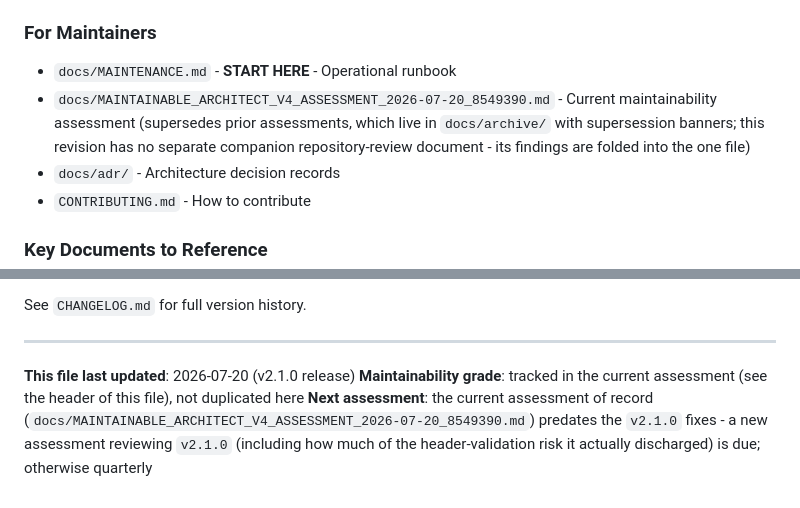
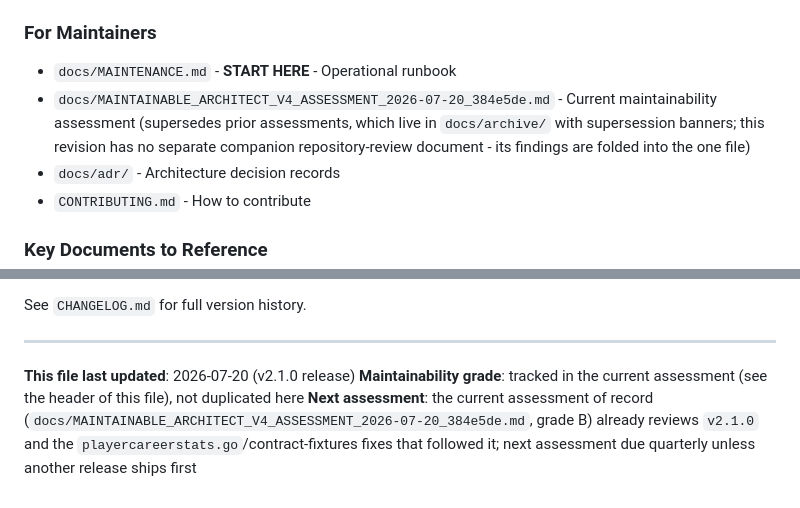
Before and after one commit to n-ae/nba-api-go, a Markdown page: CLAUDE.md, 2 parts joined by grey strips. Drawn GitHub-style.

```diff
--- a/CLAUDE.md
+++ b/CLAUDE.md
@@ -334,7 +334,7 @@ The upstream NBA.com API has quirks:
 ### For Maintainers
 
 - `docs/MAINTENANCE.md` - **START HERE** - Operational runbook
-- `docs/MAINTAINABLE_ARCHITECT_V4_ASSESSMENT_2026-07-20_8549390.md` - Current maintainability assessment (supersedes prior assessments, which live in `docs/archive/` with supersession banners; this revision has no separate companion repository-review document - its findings are folded into the one file)
+- `docs/MAINTAINABLE_ARCHITECT_V4_ASSESSMENT_2026-07-20_384e5de.md` - Current maintainability assessment (supersedes prior assessments, which live in `docs/archive/` with supersession banners; this revision has no separate companion repository-review document - its findings are folded into the one file)
 - `docs/adr/` - Architecture decision records
 - `CONTRIBUTING.md` - How to contribute
 
@@ -551,4 +551,4 @@ See `CHANGELOG.md` for full version history.
 
 **This file last updated**: 2026-07-20 (v2.1.0 release)
 **Maintainability grade**: tracked in the current assessment (see the header of this file), not duplicated here
-**Next assessment**: the current assessment of record (`docs/MAINTAINABLE_ARCHITECT_V4_ASSESSMENT_2026-07-20_8549390.md`) predates the `v2.1.0` fixes - a new assessment reviewing `v2.1.0` (including how much of the header-validation risk it actually discharged) is due; otherwise quarterly
+**Next assessment**: the current assessment of record (`docs/MAINTAINABLE_ARCHITECT_V4_ASSESSMENT_2026-07-20_384e5de.md`, grade B) already reviews `v2.1.0` and the `playercareerstats.go`/contract-fixtures fixes that followed it; next assessment due quarterly unless another release ships first
```
Also changed, not shown: other parts of CLAUDE.md (+2 -2 lines).
